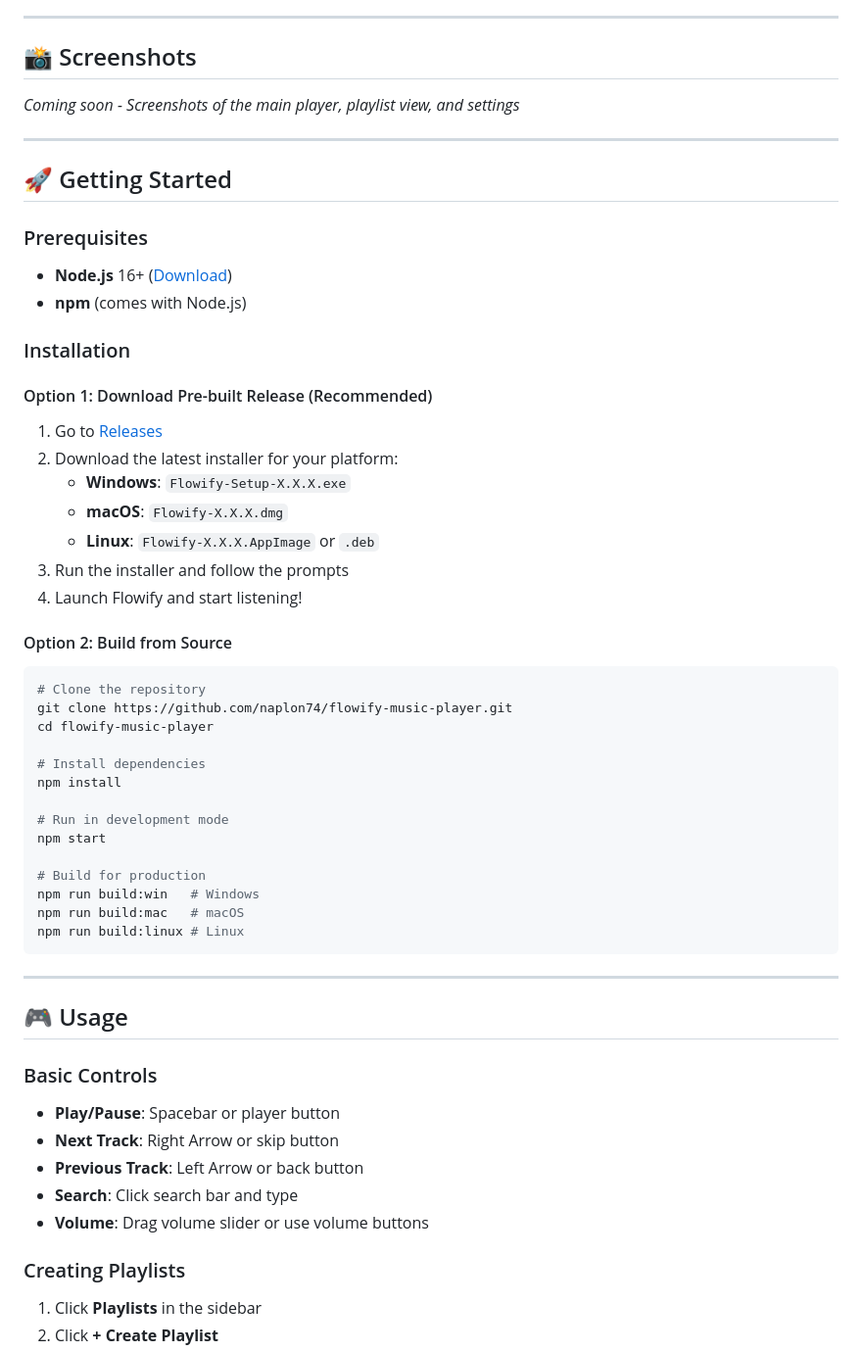
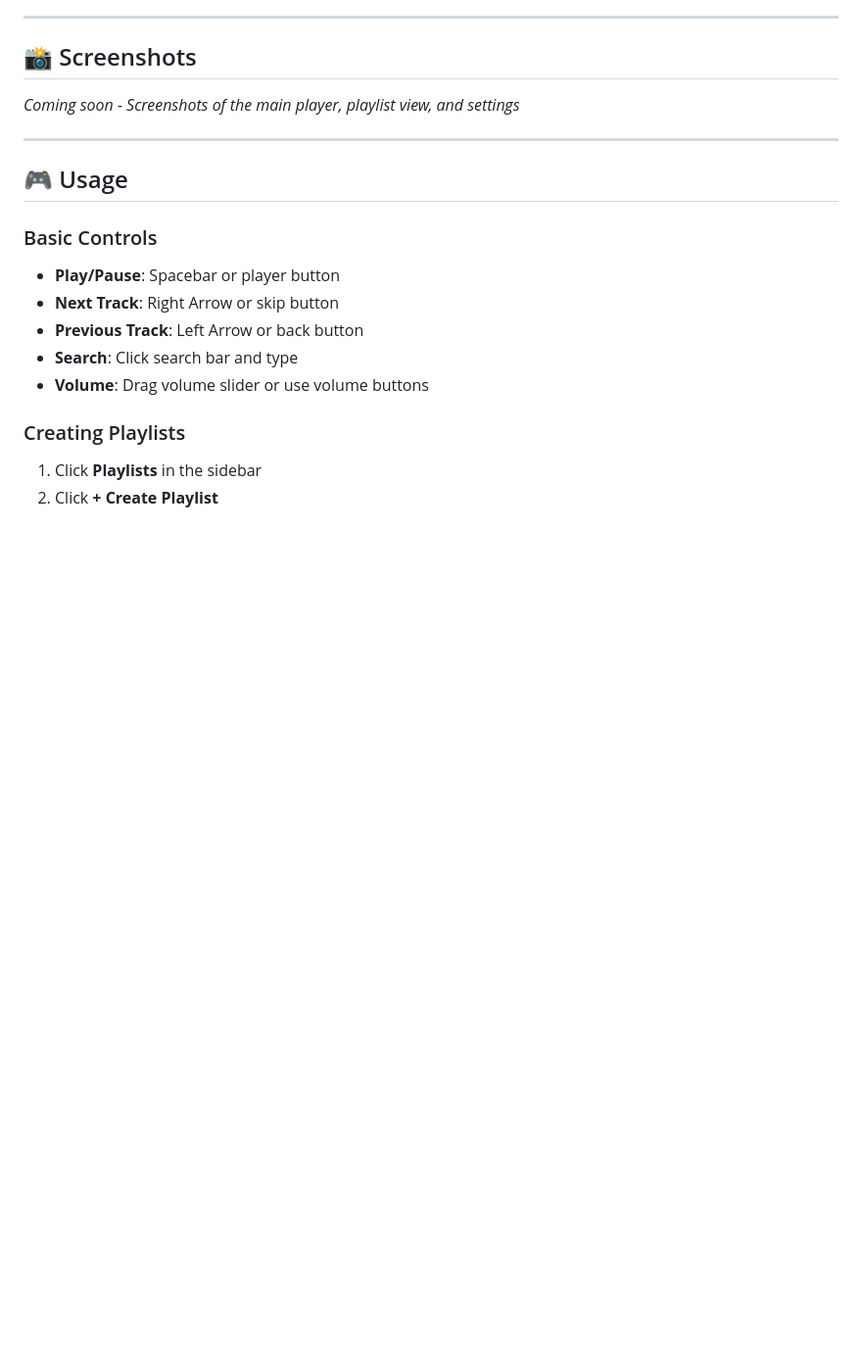
Before and after one commit to naplon74/flowify-music-player, a Markdown page: README.md, the part around one of its changes. Shown at 98% size. Rendered like a GitHub page; blank space fills up the shorter version.

````diff
--- a/README.md
+++ b/README.md
@@ -51,43 +51,6 @@
 
 <!-- Add screenshots here -->
 *Coming soon - Screenshots of the main player, playlist view, and settings*
-
----
-
-## 🚀 Getting Started
-
-### Prerequisites
-- **Node.js** 16+ ([Download](https://nodejs.org/))
-- **npm** (comes with Node.js)
-
-### Installation
-
-#### Option 1: Download Pre-built Release (Recommended)
-1. Go to [Releases](https://github.com/naplon74/flowify-music-player/releases)
-2. Download the latest installer for your platform:
-   - **Windows**: `Flowify-Setup-X.X.X.exe`
-   - **macOS**: `Flowify-X.X.X.dmg`
-   - **Linux**: `Flowify-X.X.X.AppImage` or `.deb`
-3. Run the installer and follow the prompts
-4. Launch Flowify and start listening!
-
-#### Option 2: Build from Source
-```bash
-# Clone the repository
-git clone https://github.com/naplon74/flowify-music-player.git
-cd flowify-music-player
-
-# Install dependencies
-npm install
-
-# Run in development mode
-npm start
-
-# Build for production
-npm run build:win   # Windows
-npm run build:mac   # macOS
-npm run build:linux # Linux
-```
 
 ---
 
````
Also changed, not shown: other parts of README.md (+0 -34 lines).
